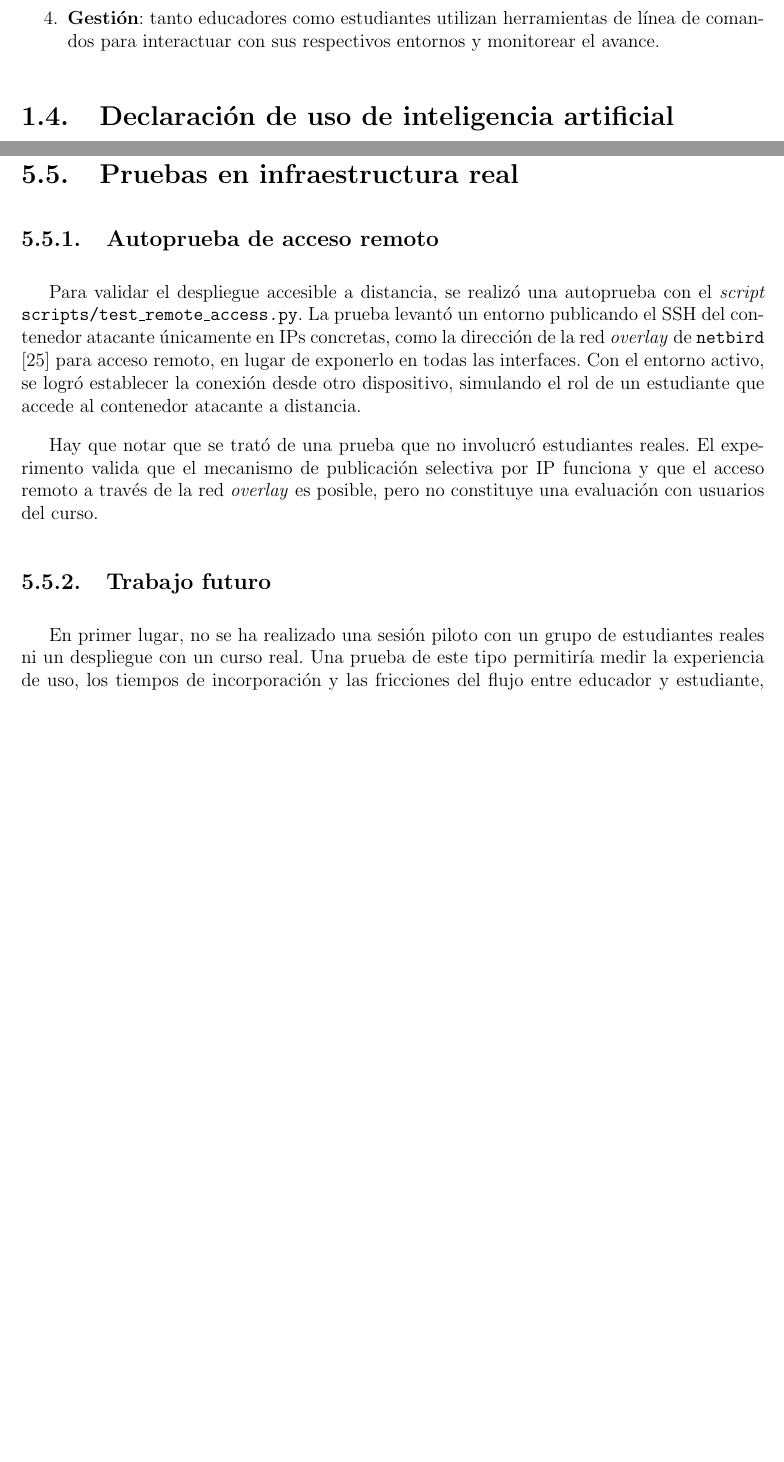
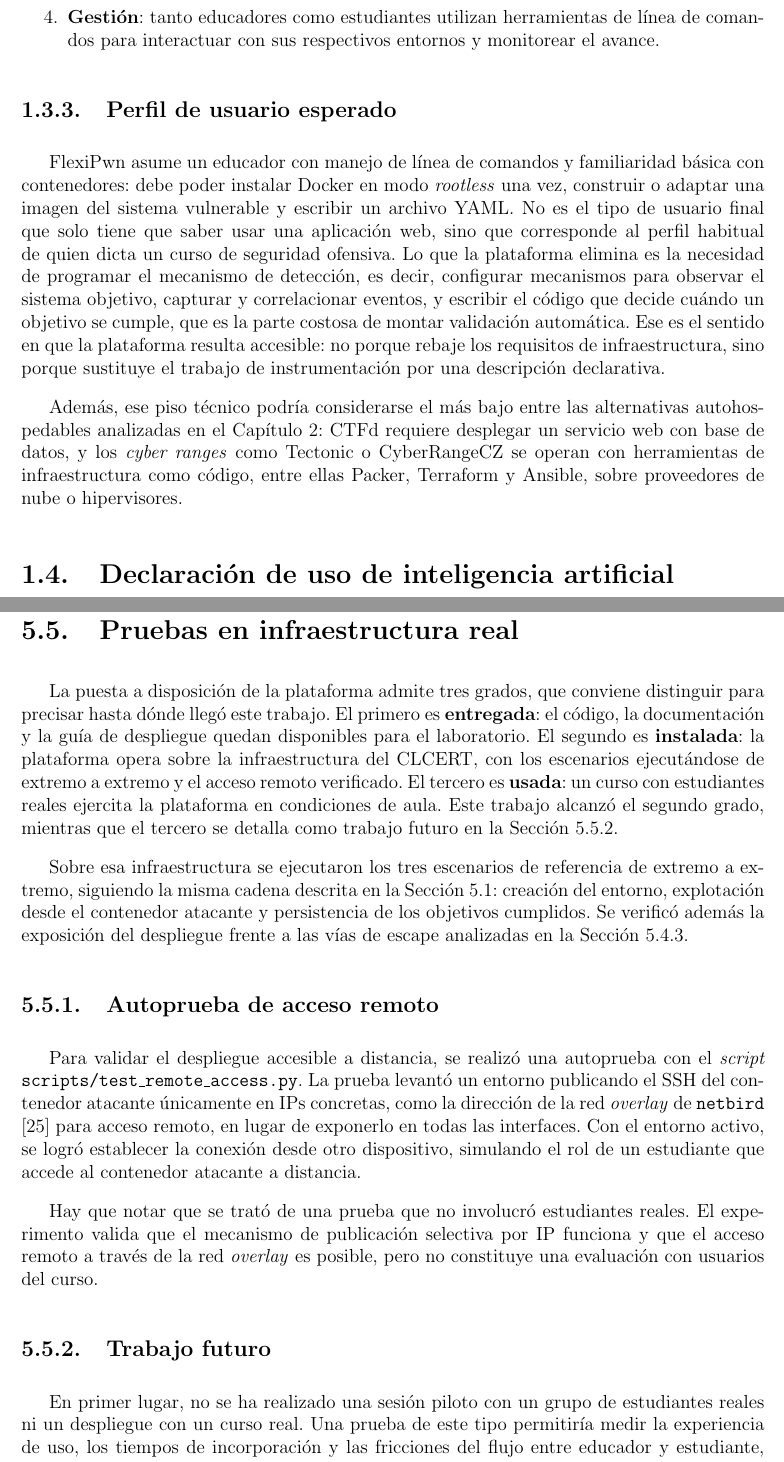
Before and after one commit to NepJag/FlexiPwn-Informe-Memoria, a LaTeX thesis (main.tex, which reads cap1-introducción.tex, cap5-validación.tex): two parts of pages 14 and 64 of 70 before the commit and two parts of pages 14 and 65 of 71 after it, joined at a grey line, cut so that both start at the same text, the shorter picture padded with empty space. Compiled offline with pdfLaTeX.

Commit message:
Correcciones: observaciones 6 y 7 prof. Rojas.

```diff
--- a/cap1-introducción.tex
+++ b/cap1-introducción.tex
@@ -160,6 +165,29 @@ es fundamental para lograr flexibilidad y extensibilidad.
     entornos y monitorear el avance.
 \end{enumerate}
 
+\subsection{Perfil de usuario esperado}
+\label{sec:perfil-usuario}
+
+FlexiPwn asume un educador con manejo de línea de comandos y familiaridad
+básica con contenedores: debe poder instalar Docker en modo \textit{rootless}
+una vez, construir o adaptar una imagen del sistema vulnerable y escribir un
+archivo YAML. No es el tipo de usuario final que solo tiene que saber usar una aplicación web, sino
+que corresponde al perfil habitual de quien dicta un curso de
+seguridad ofensiva. Lo que la plataforma elimina es la necesidad de programar
+el mecanismo de detección, es decir, configurar mecanismos para observar el
+sistema objetivo, capturar y correlacionar eventos, y escribir el código que decide cuándo un objetivo se
+cumple, que es la parte costosa de montar validación automática. Ese es el
+sentido en que la plataforma resulta accesible: no porque rebaje los
+requisitos de infraestructura, sino porque sustituye el trabajo de
+instrumentación por una descripción declarativa.
+
+Además, ese piso técnico podría considerarse el más bajo entre las alternativas
+autohospedables analizadas en el Capítulo~\ref{sec:estado-del-arte}: CTFd
+requiere desplegar un servicio web con base de datos, y los \textit{cyber
+ranges} como Tectonic o CyberRangeCZ se operan con herramientas de
+infraestructura como código, entre ellas Packer, Terraform y Ansible, sobre
+proveedores de nube o hipervisores.
+
 \section{Declaración de uso de inteligencia artificial}
 
 En la elaboración de esta memoria se utilizaron herramientas de inteligencia
--- a/cap5-validación.tex
+++ b/cap5-validación.tex
@@ -335,6 +339,24 @@ ejemplo, gVisor), obviamente con el costo asociado de un mayor uso de
 recursos.
 
 \section{Pruebas en infraestructura real}
+\label{sec:infra-real}
+
+La puesta a disposición de la plataforma admite tres grados, que conviene
+distinguir para precisar hasta dónde llegó este trabajo. El primero es
+\textbf{entregada}: el código, la documentación y la guía de despliegue quedan
+disponibles para el laboratorio. El segundo es \textbf{instalada}: la
+plataforma opera sobre la infraestructura del CLCERT, con los escenarios
+ejecutándose de extremo a extremo y el acceso remoto verificado. El tercero es
+\textbf{usada}: un curso con estudiantes reales ejercita la plataforma en
+condiciones de aula. Este trabajo alcanzó el segundo grado, mientras que el tercero se
+detalla como trabajo futuro en la Sección~\ref{sec:trabajo-futuro-validacion}.
+
+Sobre esa infraestructura se ejecutaron los tres escenarios de referencia de
+extremo a extremo, siguiendo la misma cadena descrita en la
+Sección~\ref{sec:metodologia-validacion}: creación del entorno, explotación
+desde el contenedor atacante y persistencia de los objetivos cumplidos. Se
+verificó además la exposición del despliegue frente a las vías de escape
+analizadas en la Sección~\ref{sec:contencion}.
 
 \subsection{Autoprueba de acceso remoto}
 
@@ -357,6 +379,7 @@ curso.
 % (docs/acceso-remoto-netbird.md) — pendiente, fuera de esta sesión
 
 \subsection{Trabajo futuro}
+\label{sec:trabajo-futuro-validacion}
 
 En primer lugar, no se ha realizado una sesión piloto con un grupo de
 estudiantes reales ni un despliegue con un curso real. Una prueba de este tipo
```
Also changed, not shown: cap2-estado-del-arte.tex (+1 -0 lines), cap4-implementación.tex (+4 -3 lines), cap6-conclusión.tex (+10 -5 lines), main.tex (+3 -3 lines), cap1-introducción.tex (13 more changed lines), cap5-validación.tex (5 more changed lines).
